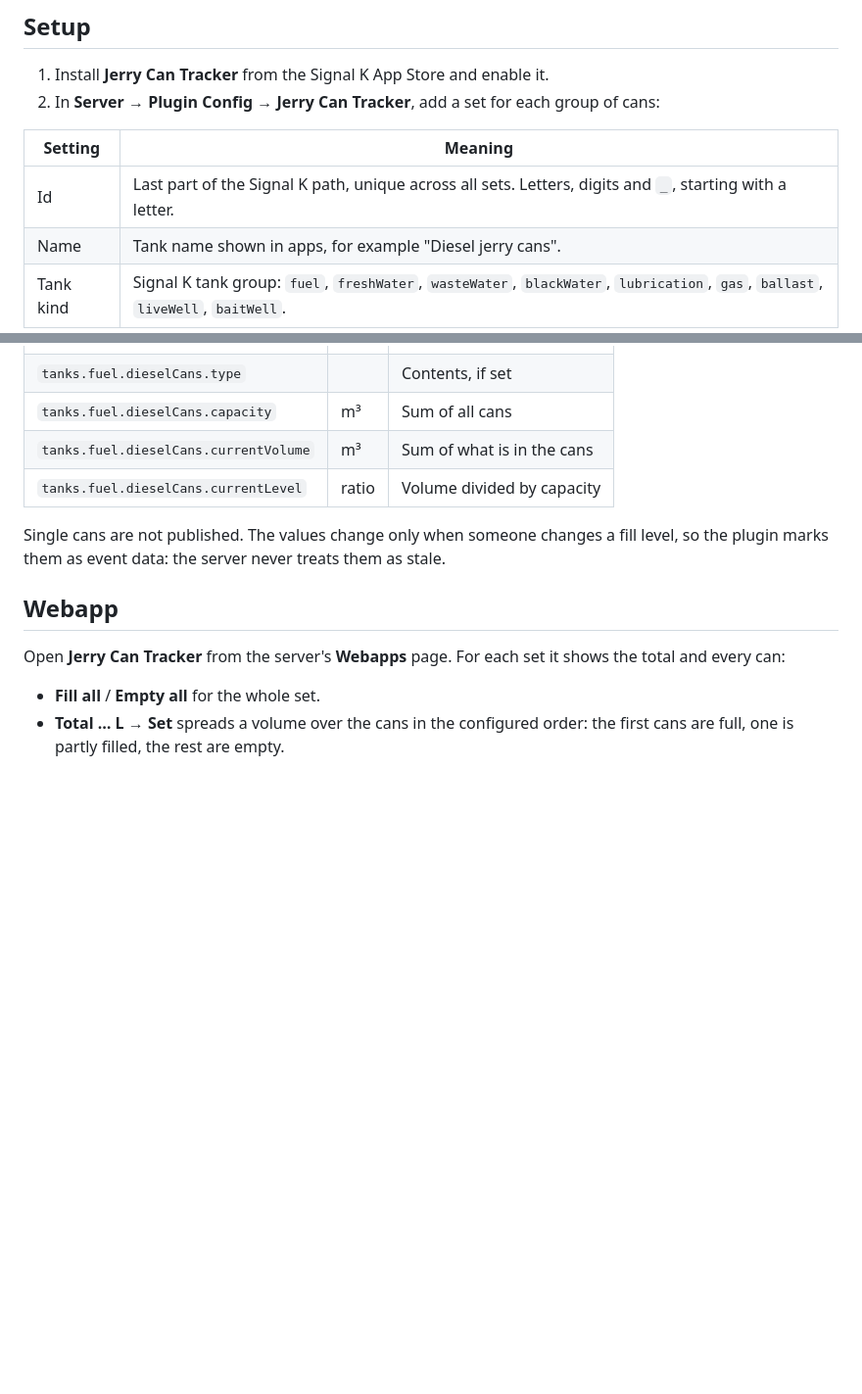
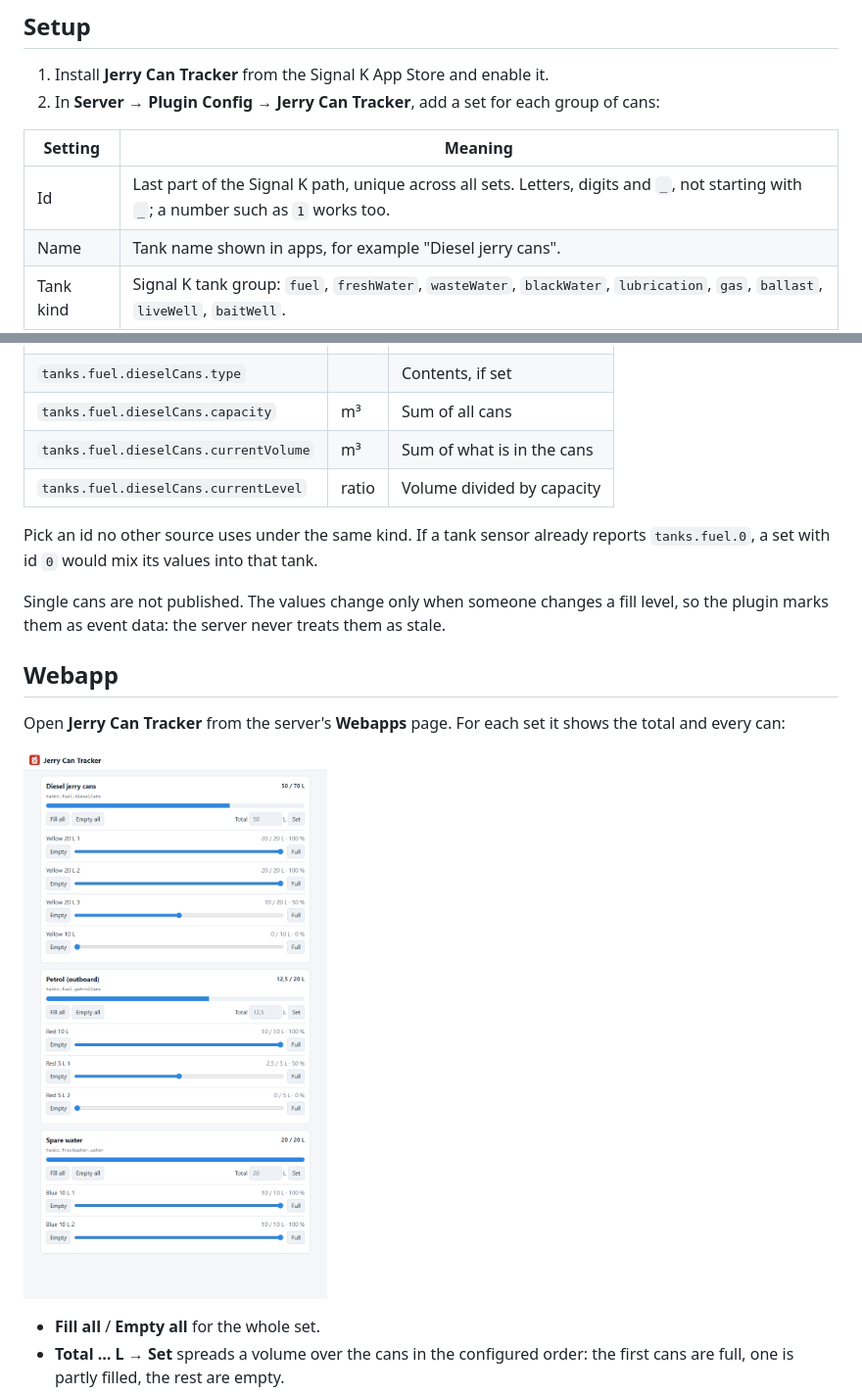
Before and after one commit to Colug0/jerry-can-tracker, a Markdown page: README.md, 2 parts joined by grey strips. Shown at 98% size. GitHub-like rendering; pictures changed too: docs/screenshots/webapp.png (added); blank space fills up the shorter version.

```diff
--- a/README.md
+++ b/README.md
@@ -23,7 +23,7 @@ records which cans are full, empty or partly filled.
 
 | Setting | Meaning |
 |---|---|
-| Id | Last part of the Signal K path, unique across all sets. Letters, digits and `_`, starting with a letter. |
+| Id | Last part of the Signal K path, unique across all sets. Letters, digits and `_`, not starting with `_`; a number such as `1` works too. |
 | Name | Tank name shown in apps, for example "Diesel jerry cans". |
 | Tank kind | Signal K tank group: `fuel`, `freshWater`, `wasteWater`, `blackWater`, `lubrication`, `gas`, `ballast`, `liveWell`, `baitWell`. |
 | Contents | Optional: published as the tank type (`diesel`, `petrol`, `fresh water`, …). |
@@ -44,6 +44,10 @@ uses. A set with kind `fuel` and id `dieselCans` gives:
 | `tanks.fuel.dieselCans.currentVolume` | m³ | Sum of what is in the cans |
 | `tanks.fuel.dieselCans.currentLevel` | ratio | Volume divided by capacity |
 
+Pick an id no other source uses under the same kind. If a tank sensor
+already reports `tanks.fuel.0`, a set with id `0` would mix its values into
+that tank.
+
 Single cans are not published. The values change only when someone changes a
 fill level, so the plugin marks them as event data: the server never treats
 them as stale.
@@ -52,6 +56,8 @@ them as stale.
 
 Open **Jerry Can Tracker** from the server's **Webapps** page. For each set it
 shows the total and every can:
+
+![The webapp with three sets](docs/screenshots/webapp.png)
 
 - **Fill all** / **Empty all** for the whole set.
 - **Total … L → Set** spreads a volume over the cans in the configured order:
```
Also changed, not shown: 4 other files.
